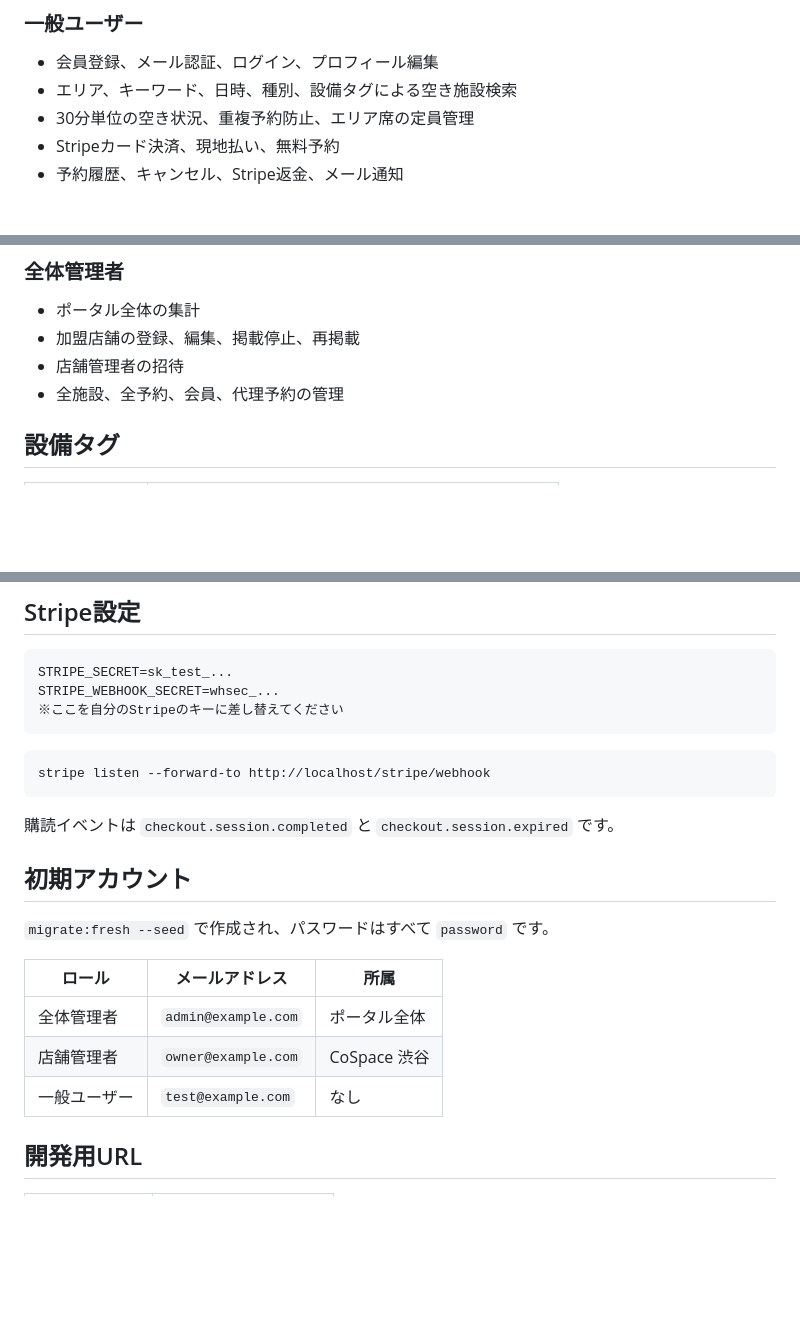
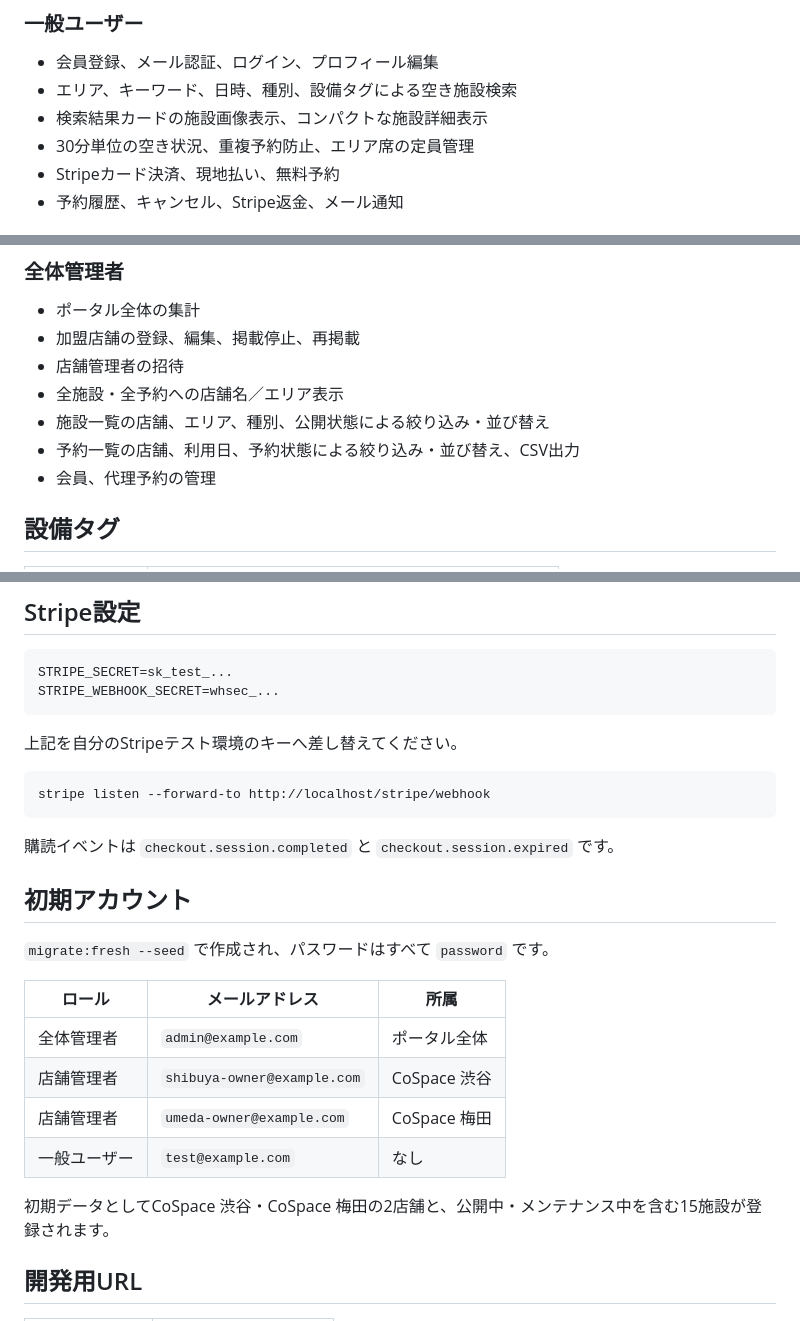
Before and after one commit to toomochin/cospace-link, a Markdown page: README.md, 3 parts joined by grey strips. Drawn GitHub-style; blank space fills up the shorter version.

Commit message:
READMEを最新機能と初期アカウントに更新

````diff
--- a/README.md
+++ b/README.md
@@ -8,6 +8,7 @@
 
 - 会員登録、メール認証、ログイン、プロフィール編集
 - エリア、キーワード、日時、種別、設備タグによる空き施設検索
+- 検索結果カードの施設画像表示、コンパクトな施設詳細表示
 - 30分単位の空き状況、重複予約防止、エリア席の定員管理
 - Stripeカード決済、現地払い、無料予約
 - 予約履歴、キャンセル、Stripe返金、メール通知
@@ -24,7 +25,10 @@
 - ポータル全体の集計
 - 加盟店舗の登録、編集、掲載停止、再掲載
 - 店舗管理者の招待
-- 全施設、全予約、会員、代理予約の管理
+- 全施設・全予約への店舗名／エリア表示
+- 施設一覧の店舗、エリア、種別、公開状態による絞り込み・並び替え
+- 予約一覧の店舗、利用日、予約状態による絞り込み・並び替え、CSV出力
+- 会員、代理予約の管理
 
 ## 設備タグ
 
@@ -88,8 +93,9 @@ DBを作り直す場合:
 ```dotenv
 STRIPE_SECRET=sk_test_...
 STRIPE_WEBHOOK_SECRET=whsec_...
-※ここを自分のStripeのキーに差し替えてください
 ```
+
+上記を自分のStripeテスト環境のキーへ差し替えてください。
 
 ```bash
 stripe listen --forward-to http://localhost/stripe/webhook
@@ -101,11 +107,14 @@ stripe listen --forward-to http://localhost/stripe/webhook
 
 `migrate:fresh --seed` で作成され、パスワードはすべて `password` です。
 
-| ロール       | メールアドレス      | 所属         |
-| ------------ | ------------------- | ------------ |
-| 全体管理者   | `admin@example.com` | ポータル全体 |
-| 店舗管理者   | `owner@example.com` | CoSpace 渋谷 |
-| 一般ユーザー | `test@example.com`  | なし         |
+| ロール       | メールアドレス              | 所属         |
+| ------------ | --------------------------- | ------------ |
+| 全体管理者   | `admin@example.com`         | ポータル全体 |
+| 店舗管理者   | `shibuya-owner@example.com` | CoSpace 渋谷 |
+| 店舗管理者   | `umeda-owner@example.com`   | CoSpace 梅田 |
+| 一般ユーザー | `test@example.com`          | なし         |
+
+初期データとしてCoSpace 渋谷・CoSpace 梅田の2店舗と、公開中・メンテナンス中を含む15施設が登録されます。
 
 ## 開発用URL
 
````
Also changed, not shown: other parts of README.md (+4 -1 lines).
